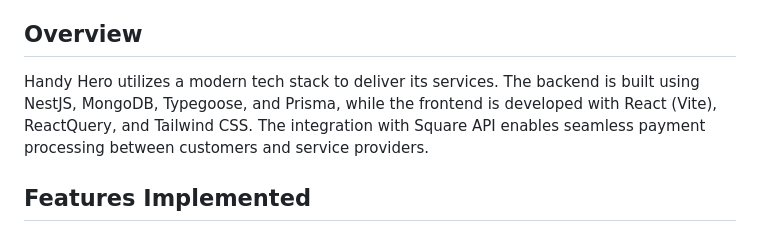
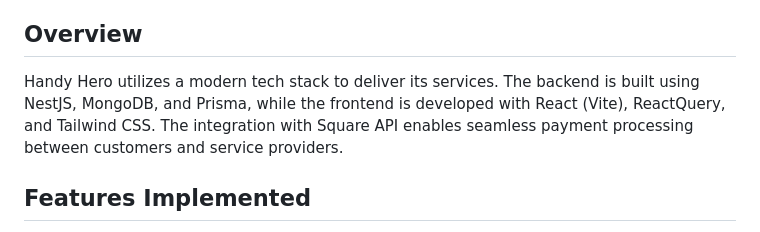
Before and after one commit to handyheroorg/handy-hero, a Markdown page: README.md, the part around the change. GitHub-like rendering.

```diff
--- a/README.md
+++ b/README.md
@@ -4,7 +4,7 @@
 Handy Hero is a platform designed to connect service providers with homeowners, facilitating various home services. It prioritizes transparency in cost and service quality by enabling direct interaction between service providers and homeowners. The platform features customer ratings and feedback mechanisms, ensuring mutual benefits for both parties. Moreover, Handy Hero streamlines payment processes by integrating with the Square API, thereby ensuring transparency in financial transactions.
 
 ## Overview
-Handy Hero utilizes a modern tech stack to deliver its services. The backend is built using NestJS, MongoDB, Typegoose, and Prisma, while the frontend is developed with React (Vite), ReactQuery, and Tailwind CSS. The integration with Square API enables seamless payment processing between customers and service providers.
+Handy Hero utilizes a modern tech stack to deliver its services. The backend is built using NestJS, MongoDB, and Prisma, while the frontend is developed with React (Vite), ReactQuery, and Tailwind CSS. The integration with Square API enables seamless payment processing between customers and service providers.
 
 ## Features Implemented
 - **User Authentication:** Implemented a signup and login functionality for both clients and service providers.
```
